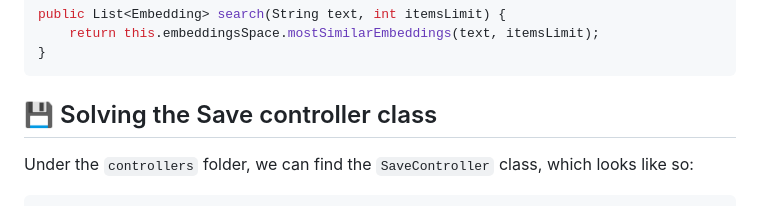
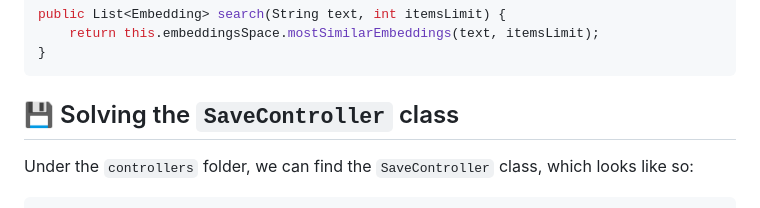
Before and after one commit to theam/workshop-eLLMental, a Markdown page: README.md, the part around the change. Rendered like a GitHub page.

Commit message:
Update README.md
Co-authored-by: Borja Zarco <borjazarco@theagilemonkeys.com>

````diff
--- a/README.md
+++ b/README.md
@@ -215,7 +215,7 @@ public List<Embedding> search(String text, int itemsLimit) {
 }
 ```
 
-## 💾 Solving the Save controller class
+## 💾 Solving the `SaveController` class
 
 Under the `controllers` folder, we can find the `SaveController` class, which looks like so:
 
````
